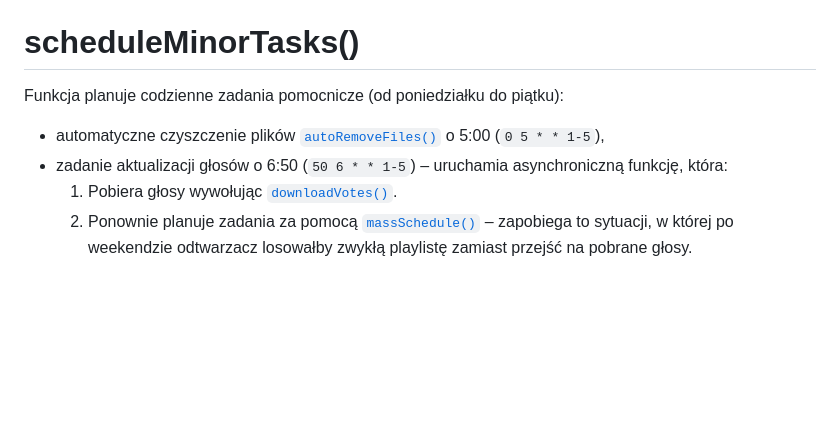
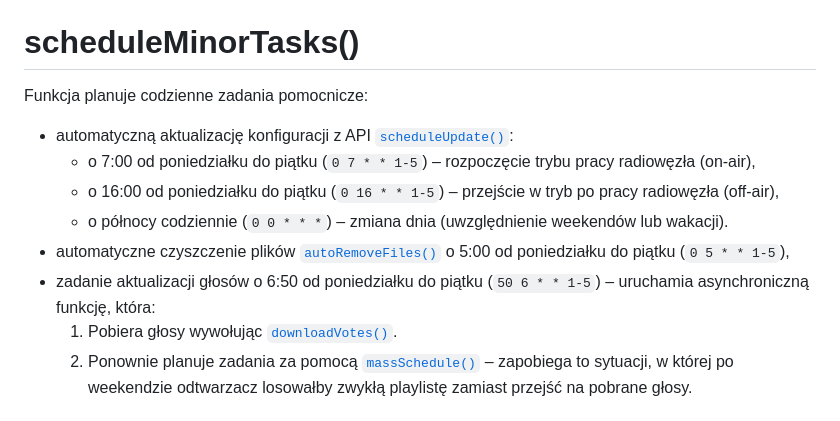
Before and after one commit to PFilip08/elektron-radio-player, a Markdown page: docs/Dokumentacja Funkcji/TaskScheduler.js.md, the part around the change. Drawn GitHub-style; blank space fills up the shorter version.

Commit message:
docs(modules - TaskScheduler): update scheduleMinorTasks function documentation to include new API configuration updates and clarify task timings

```diff
--- a/docs/Dokumentacja Funkcji/TaskScheduler.js.md
+++ b/docs/Dokumentacja Funkcji/TaskScheduler.js.md
@@ -118,9 +118,13 @@ Wywołuje [`getVotesData()`](https://github.com/PFilip08/elektron-radio-player/b
 
 # scheduleMinorTasks()
 
-Funkcja planuje codzienne zadania pomocnicze (od poniedziałku do piątku):
-- automatyczne czyszczenie plików [`autoRemoveFiles()`](https://github.com/PFilip08/elektron-radio-player/blob/master/docs/Dokumentacja%20Funkcji/MusicDownloader.js.md#autoremovefiles) o 5:00 (`0 5 * * 1-5`),
-- zadanie aktualizacji głosów o 6:50 (`50 6 * * 1-5`) – uruchamia asynchroniczną funkcję, która:
+Funkcja planuje codzienne zadania pomocnicze:
+- automatyczną aktualizację konfiguracji z API [`scheduleUpdate()`](https://github.com/PFilip08/elektron-radio-player/blob/master/docs/Dokumentacja%20Funkcji/ApiConnector.js.md#scheduleupdate):
+  - o 7:00 od poniedziałku do piątku (`0 7 * * 1-5`) – rozpoczęcie trybu pracy radiowęzła (on-air),
+  - o 16:00 od poniedziałku do piątku (`0 16 * * 1-5`) – przejście w tryb po pracy radiowęzła (off-air),
+  - o północy codziennie (`0 0 * * *`) – zmiana dnia (uwzględnienie weekendów lub wakacji).
+- automatyczne czyszczenie plików [`autoRemoveFiles()`](https://github.com/PFilip08/elektron-radio-player/blob/master/docs/Dokumentacja%20Funkcji/MusicDownloader.js.md#autoremovefiles) o 5:00 od poniedziałku do piątku (`0 5 * * 1-5`),
+- zadanie aktualizacji głosów o 6:50 od poniedziałku do piątku (`50 6 * * 1-5`) – uruchamia asynchroniczną funkcję, która:
   1. Pobiera głosy wywołując [`downloadVotes()`](https://github.com/PFilip08/elektron-radio-player/blob/master/docs/Dokumentacja%20Funkcji/TaskScheduler.js.md#downloadvotes).
   2. Ponownie planuje zadania za pomocą [`massSchedule()`](https://github.com/PFilip08/elektron-radio-player/blob/master/docs/Dokumentacja%20Funkcji/TaskScheduler.js.md#massschedule) – zapobiega to sytuacji, w której po weekendzie odtwarzacz losowałby zwykłą playlistę zamiast przejść na pobrane głosy.
 
```
